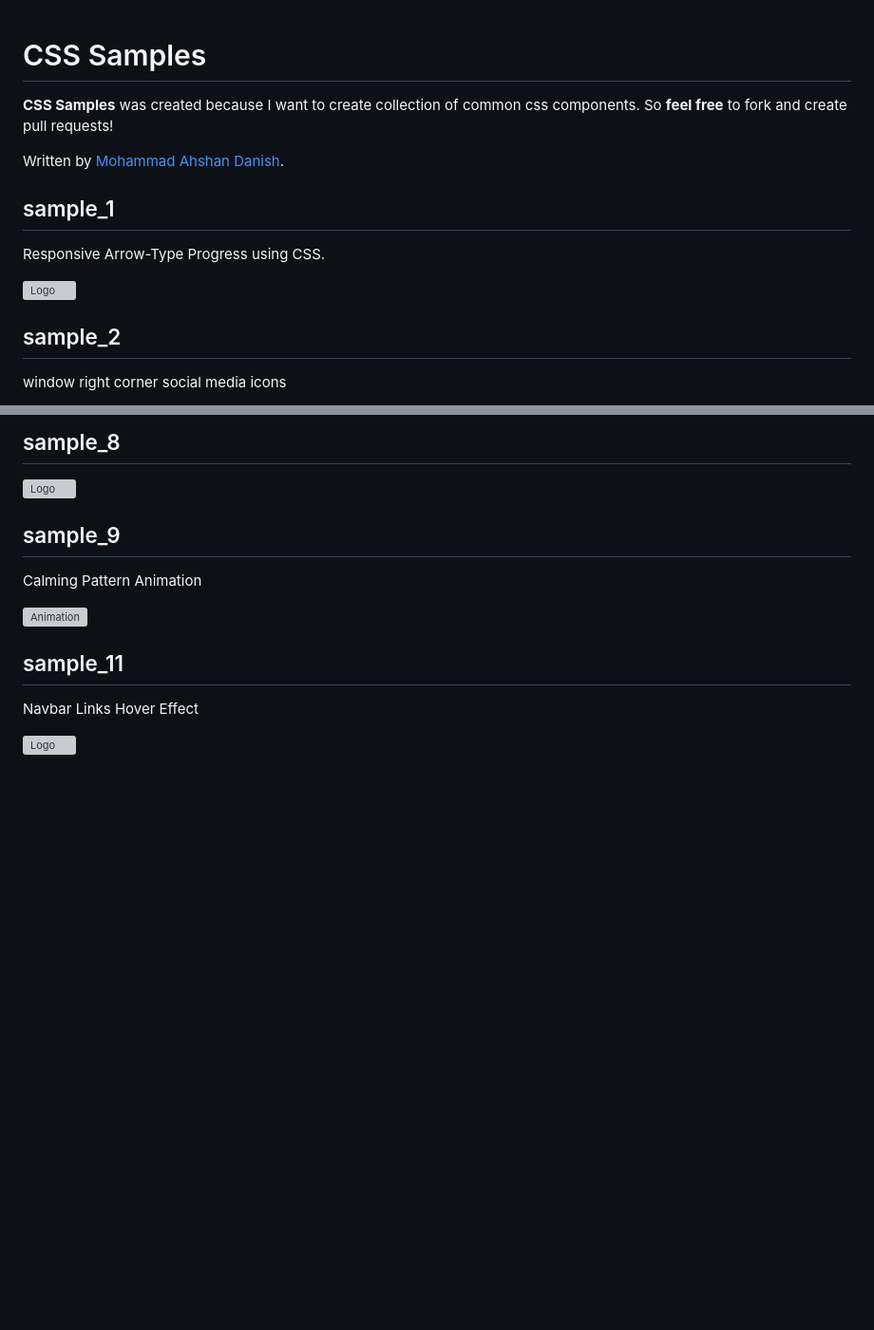
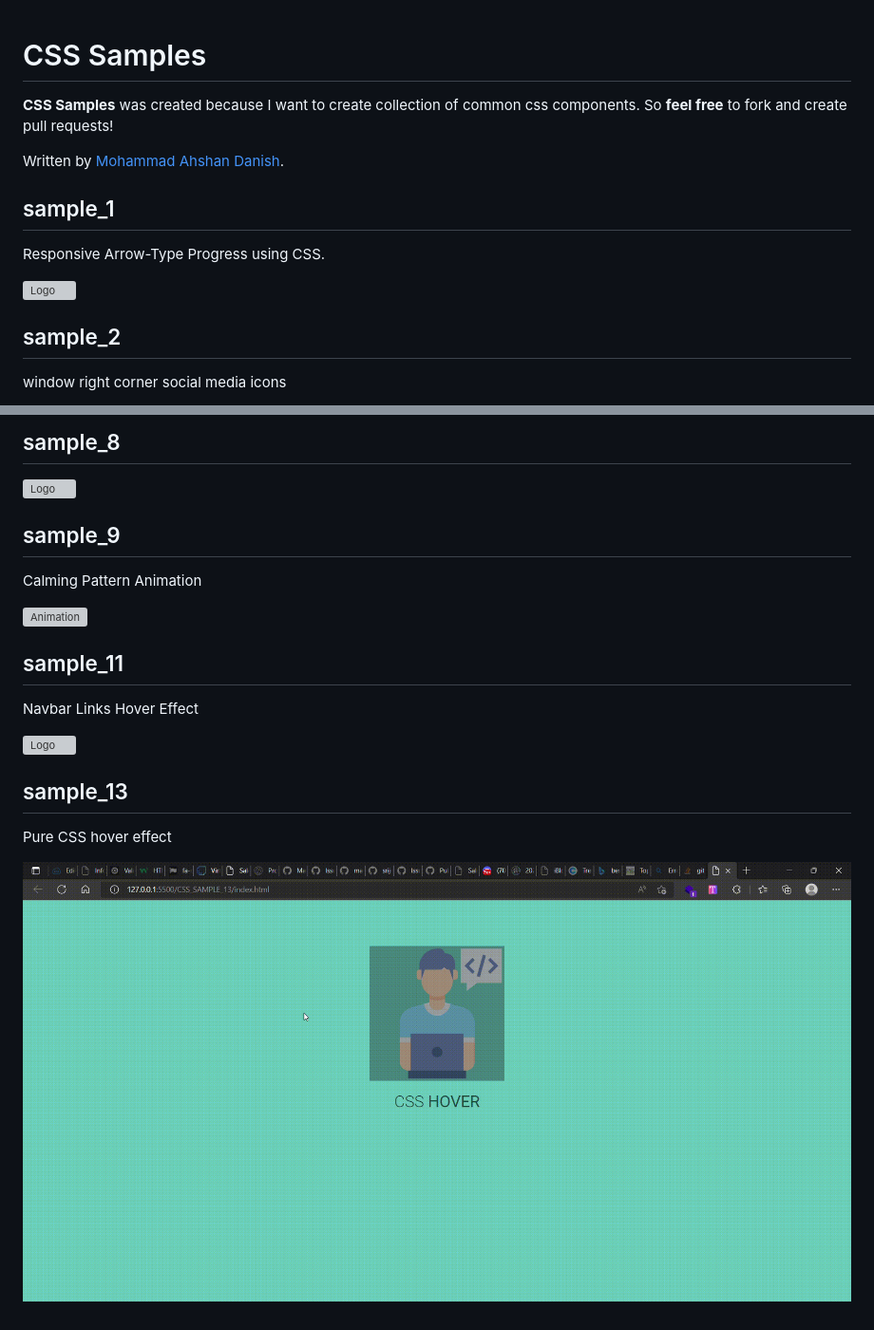
Before and after one commit to mailtodanish/CSS-Samples, a Markdown page: README.md, 2 parts joined by grey strips. Shown: that part at 95% size. Rendered like a GitHub page; pictures changed too: CSS_SAMPLE_13/image/CSS Hover effect and 23 more pages - Personal - Microsoft_ Edge 2022-10-10 17-03-16.gif (added); blank space fills up the shorter version; grey boxes are pictures that could not be loaded.

Commit message:
add image of Sample
Signed-off-by: Srijoy Paul <srijoykumar1507@gmail.com>

```diff
--- a/README.md
+++ b/README.md
@@ -1,19 +1,17 @@
-
 # CSS Samples
 
 **CSS Samples** was created because I want to create collection of common css components. So **feel free** to fork and create pull requests!
 
 Written by [Mohammad Ahshan Danish](https://github.com/mailtodanish).
 
+## sample_1
 
-
-
-## sample_1
 Responsive Arrow-Type Progress using CSS.
 
 ![Logo](https://github.com/mailtodanish/CSS-Samples/blob/main/CSS_SAMPLE_1/img/CPT2203092336-841x116.gif)
 
 ## sample_2
+
 window right corner social media icons
 
 ![Logo](https://github.com/mailtodanish/CSS-Samples/blob/main/CSS_SAMPLE_2/img/CPT2203101616-245x473.gif)
@@ -61,3 +57,9 @@ Calming Pattern Animation
 Navbar Links Hover Effect
 
 ![Logo](https://github.com/hemani-gajjar/CSS-Samples/blob/main/CSS_SAMPLE_11/NavbarLinksHoverEffect.gif)
+
+## sample_13
+
+Pure CSS hover effect
+
+![Working](./CSS_SAMPLE_13/image/CSS%20Hover%20effect%20and%2023%20more%20pages%20-%20Personal%20-%20Microsoft_%20Edge%202022-10-10%2017-03-16.gif)
```
Also changed, not shown: other parts of README.md (+1 -3 lines).
